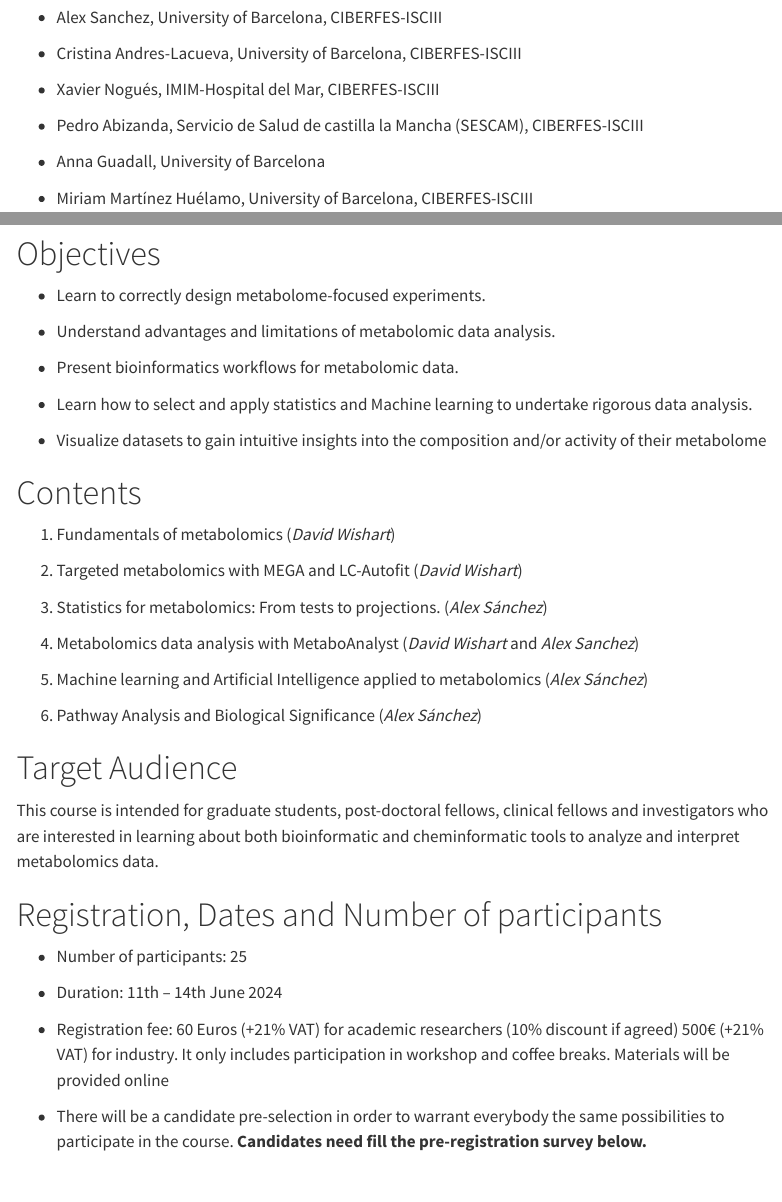
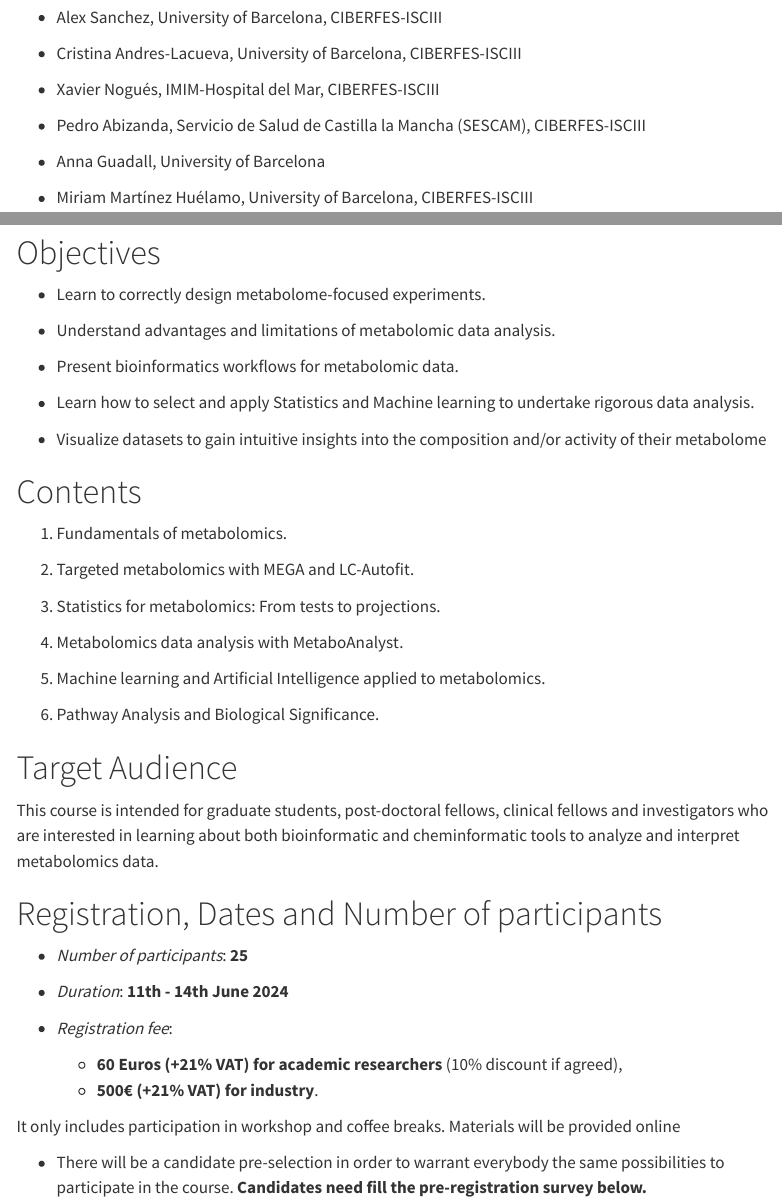
Before and after one commit to estbioinfoUB/MetaboDAt, a Quarto document (index.qmd): the page in a window 1100 px wide, from 800 px down before the commit and from 990 px down after it, so that both start at the same text, and a second part further down, joined at a grey line. Rendered offline with R 4.5, knitr and Pandoc in place of Quarto, with nearby package versions; menus at the side of the page are left out.

Commit message:
Minor typos

```diff
--- a/index.qmd
+++ b/index.qmd
@@ -24,7 +32,7 @@
 
 -   Xavier Nogués, IMIM-Hospital del Mar, CIBERFES-ISCIII
 
--   Pedro Abizanda, Servicio de Salud de castilla la Mancha (SESCAM), CIBERFES-ISCIII
+-   Pedro Abizanda, Servicio de Salud de Castilla la Mancha (SESCAM), CIBERFES-ISCIII
 
 -   Anna Guadall, University of Barcelona
 
@@ -47,23 +55,23 @@
 
 -   Present bioinformatics workflows for metabolomic data.
 
--   Learn how to select and apply statistics and Machine learning to undertake rigorous data analysis.
+-   Learn how to select and apply Statistics and Machine learning to undertake rigorous data analysis.
 
 -   Visualize datasets to gain intuitive insights into the composition and/or activity of their metabolome
 
 # Contents
 
-1.  Fundamentals of metabolomics (*David Wishart*)
+1.  Fundamentals of metabolomics.
 
-2.  Targeted metabolomics with MEGA and LC-Autofit (*David Wishart*)
+2.  Targeted metabolomics with MEGA and LC-Autofit.
 
-3.  Statistics for metabolomics: From tests to projections. (*Alex Sánchez*)
+3.  Statistics for metabolomics: From tests to projections.
 
-4.  Metabolomics data analysis with MetaboAnalyst (*David Wishart* and *Alex Sanchez*)
+4.  Metabolomics data analysis with MetaboAnalyst.
 
-5.  Machine learning and Artificial Intelligence applied to metabolomics (*Alex Sánchez*)
+5.  Machine learning and Artificial Intelligence applied to metabolomics.
 
-6.  Pathway Analysis and Biological Significance (*Alex Sánchez*)
+6.  Pathway Analysis and Biological Significance.
 
 
 # Target Audience
@@ -72,11 +80,16 @@
 
 # Registration, Dates and Number of participants
 
--   Number of participants: 25
+-   *Number of participants*: **25**
 
--   Duration: 11th -- 14th June 2024
+-   *Duration*: **11th - 14th June 2024**
 
--   Registration fee: 60 Euros (+21% VAT) for academic researchers (10% discount if agreed) 500€ (+21% VAT) for industry. It only includes participation in workshop and coffee breaks. Materials will be provided online
+-   *Registration fee*:
+
+     - **60 Euros (+21% VAT) for academic researchers** (10% discount if agreed),
+      - **500€ (+21% VAT) for industry**.
+
+   It only includes participation in workshop and coffee breaks. Materials will be provided online
 
 -   There will be a candidate pre-selection in order to warrant everybody the same possibilities to participate in the course. **Candidates need fill the pre-registration survey below.**
 
```
Also changed, not shown: images/blank.png (added), images/estbioinfo.png (added), images/estbioinfohome.png (added), images/logo_universidad_barcelona_nuevo.jpg (added), images/logos2.png (added), images/nutrimetabolomics.png (added), index.qmd (8 more changed lines), 7 other files.
